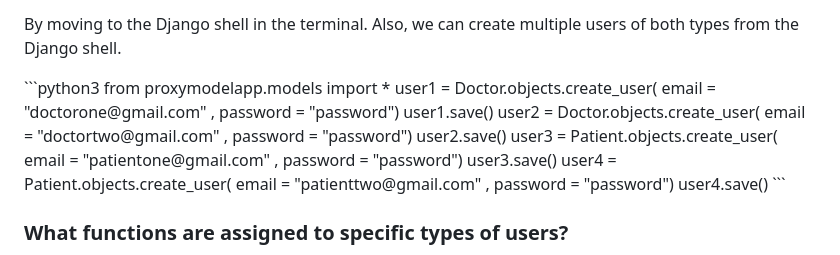
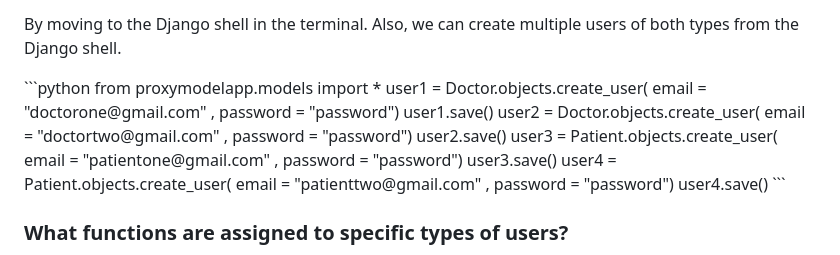
Before and after one commit to Wojciech512/FormLink, a Markdown page: README.md, the part around the change. GitHub-like rendering.

````diff
--- a/README.md
+++ b/README.md
@@ -41,7 +41,7 @@
   <p>create a superuser who can log in to the app and can see the functionalities, for that we will create a superuser with the email (It should be noted that by default, the superuser is assigned the "PATIENT" type upon creation. If we want to change this, it should be done in the settings /admin/.):<code>python manage.py createsuperuser</code></p>
 
   <p>By moving to the Django shell in the terminal. Also, we can create multiple users of both types from the Django shell.</p>
-    ```python3
+```python
     from proxymodelapp.models import *
     user1 = Doctor.objects.create_user(
     email = "doctorone@gmail.com" , password = "password")
@@ -55,7 +55,7 @@
     user4 = Patient.objects.create_user(
     email = "patienttwo@gmail.com" , password = "password")
     user4.save()
-    ```
+```
   </code>
   <h3>What functions are assigned to specific types of users?</h3>
   <ul>
````
